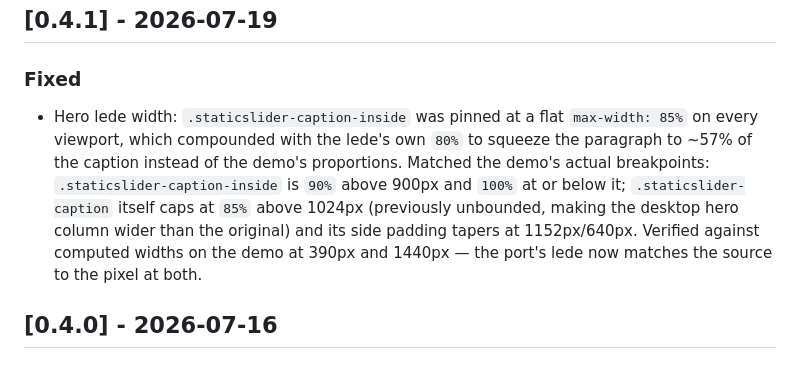
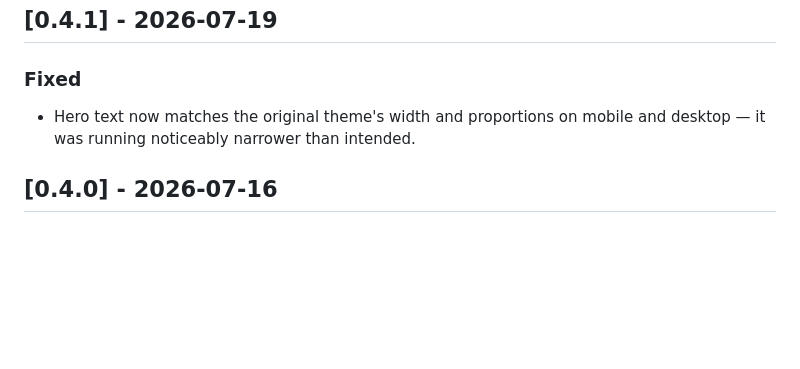
Before and after one commit to vhscom/emdash-theme-bravada, a Markdown page: CHANGELOG.md, the part around one of its changes. GitHub-like rendering; blank space fills up the shorter version.

```diff
--- a/CHANGELOG.md
+++ b/CHANGELOG.md
@@ -102,16 +44,9 @@ this project adheres to [Semantic Versioning](https://semver.org/).
 
 ### Fixed
 
-- Hero lede width: `.staticslider-caption-inside` was pinned at a flat
-  `max-width: 85%` on every viewport, which compounded with the lede's
-  own `80%` to squeeze the paragraph to ~57% of the caption instead of
-  the demo's proportions. Matched the demo's actual breakpoints:
-  `.staticslider-caption-inside` is `90%` above 900px and `100%` at or
-  below it; `.staticslider-caption` itself caps at `85%` above 1024px
-  (previously unbounded, making the desktop hero column wider than the
-  original) and its side padding tapers at 1152px/640px. Verified
-  against computed widths on the demo at 390px and 1440px — the port's
-  lede now matches the source to the pixel at both.
+- Hero text now matches the original theme's width and proportions on
+  mobile and desktop — it was running noticeably narrower than
+  intended.
 
 ## [0.4.0] - 2026-07-16
 
```
Also changed, not shown: other parts of CHANGELOG.md (+16 -74 lines).
